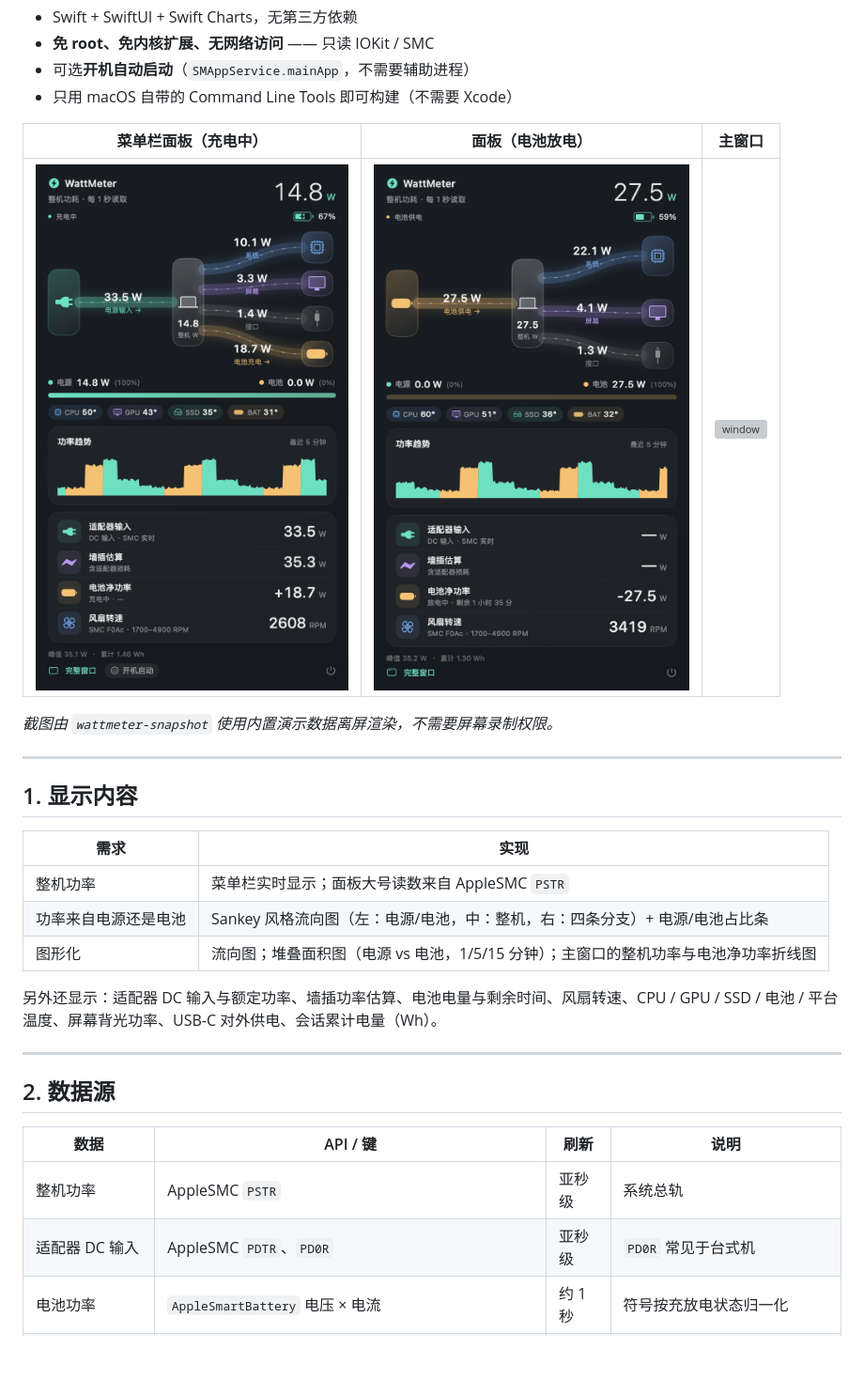
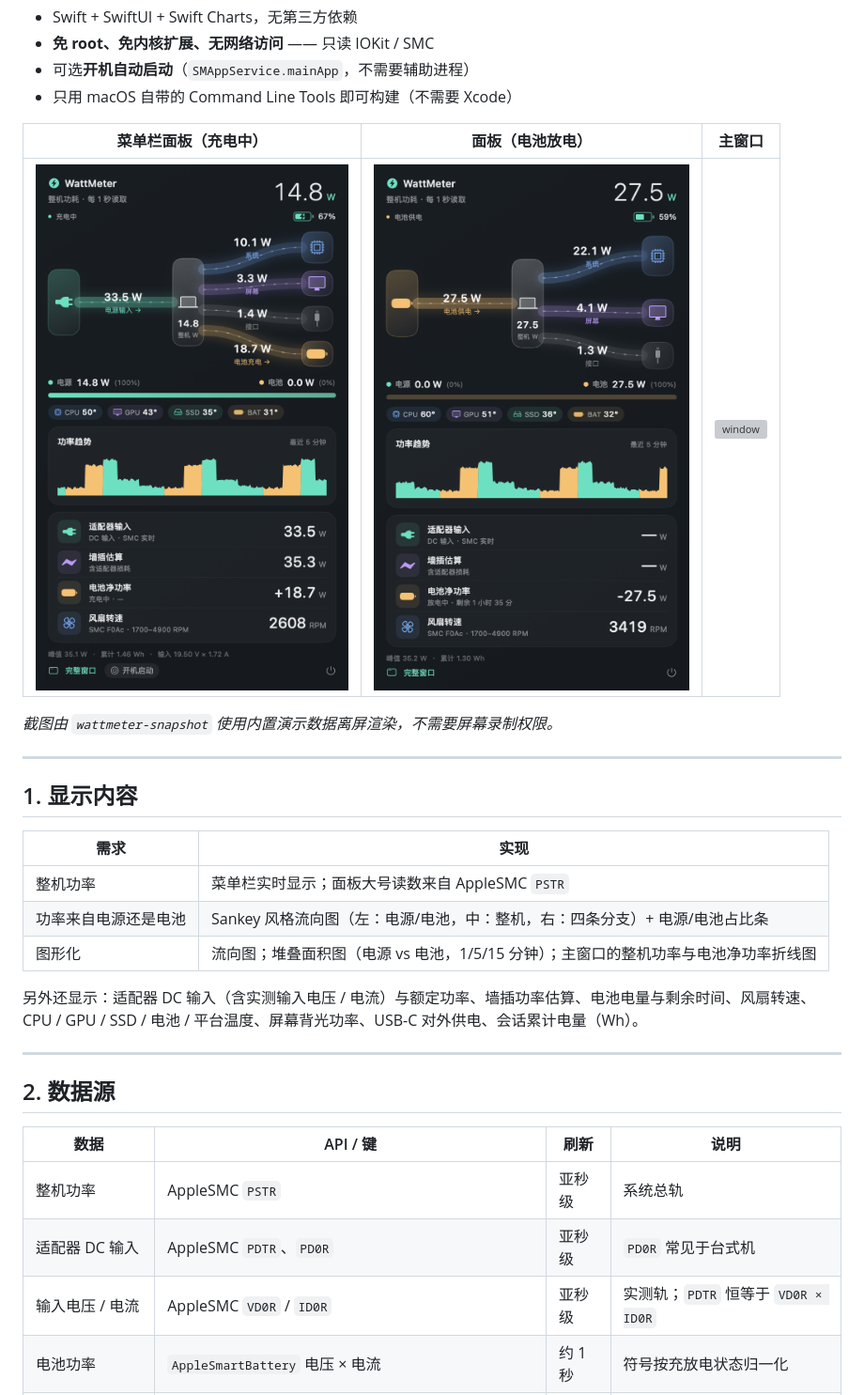
Before and after one commit to albertz-source/WattMeter, a Markdown page: README.zh-CN.md, the part around the change. Shown at 94% size. GitHub-like rendering; pictures changed too: docs/preview-panel.png; blank space fills up the shorter version; grey boxes are pictures that could not be loaded.

```diff
--- a/README.zh-CN.md
+++ b/README.zh-CN.md
@@ -25,7 +25,7 @@
 | 功率来自电源还是电池 | Sankey 风格流向图（左：电源/电池，中：整机，右：四条分支）+ 电源/电池占比条 |
 | 图形化 | 流向图；堆叠面积图（电源 vs 电池，1/5/15 分钟）；主窗口的整机功率与电池净功率折线图 |
 
-另外还显示：适配器 DC 输入与额定功率、墙插功率估算、电池电量与剩余时间、风扇转速、CPU / GPU / SSD / 电池 / 平台温度、屏幕背光功率、USB-C 对外供电、会话累计电量（Wh）。
+另外还显示：适配器 DC 输入（含实测输入电压 / 电流）与额定功率、墙插功率估算、电池电量与剩余时间、风扇转速、CPU / GPU / SSD / 电池 / 平台温度、屏幕背光功率、USB-C 对外供电、会话累计电量（Wh）。
 
 ---
 
@@ -35,6 +35,7 @@
 | --- | --- | --- | --- |
 | 整机功率 | AppleSMC `PSTR` | 亚秒级 | 系统总轨 |
 | 适配器 DC 输入 | AppleSMC `PDTR`、`PD0R` | 亚秒级 | `PD0R` 常见于台式机 |
+| 输入电压 / 电流 | AppleSMC `VD0R` / `ID0R` | 亚秒级 | 实测轨；`PDTR` 恒等于 `VD0R × ID0R` |
 | 电池功率 | `AppleSmartBattery` 电压 × 电流 | 约 1 秒 | 符号按充放电状态归一化 |
 | 电池状态 / 电量 / 剩余时间 | IOKit `IOPowerSources` | 事件驱动 | |
 | 适配器额定功率与名称 | `AdapterDetails` | 插拔时 | |
```
Also changed, not shown: README.md (+2 -1 lines), 10 other files.
